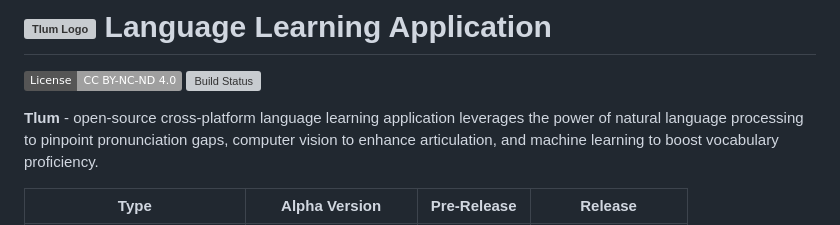
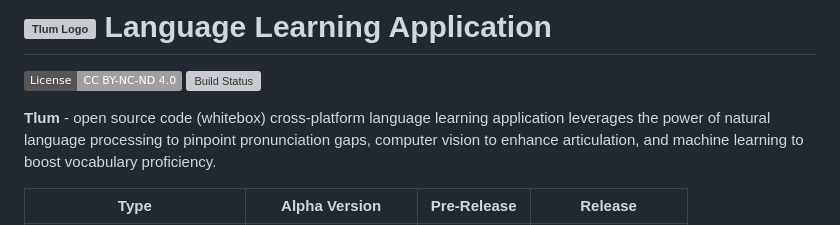
Before and after one commit to lyskouski/app-language, a Markdown page: README.md, the part around the change. Rendered like a GitHub page; badges without logos; grey boxes are pictures that could not be loaded.

Commit message:
[#21] [BP] Linux distribution. Adjust description

```diff
--- a/README.md
+++ b/README.md
@@ -2,7 +2,7 @@
 [![License: CC BY-NC-ND 4.0](https://img.shields.io/badge/License-CC_BY--NC--ND_4.0-lightgrey.svg)](https://creativecommons.org/licenses/by-nc-nd/4.0/)
 [![Build Status](https://github.com/lyskouski/app-language/actions/workflows/build.yml/badge.svg)](https://github.com/lyskouski/app-language/actions/workflows/build.yml)
 
-**Tlum** - open-source cross-platform language learning application leverages the power of natural language processing to
+**Tlum** - open source code (whitebox) cross-platform language learning application leverages the power of natural language processing to
 pinpoint pronunciation gaps, computer vision to enhance articulation, and machine learning to boost vocabulary proficiency.
 
 | Type                     | Alpha Version         | Pre-Release                   | Release                       |
```
